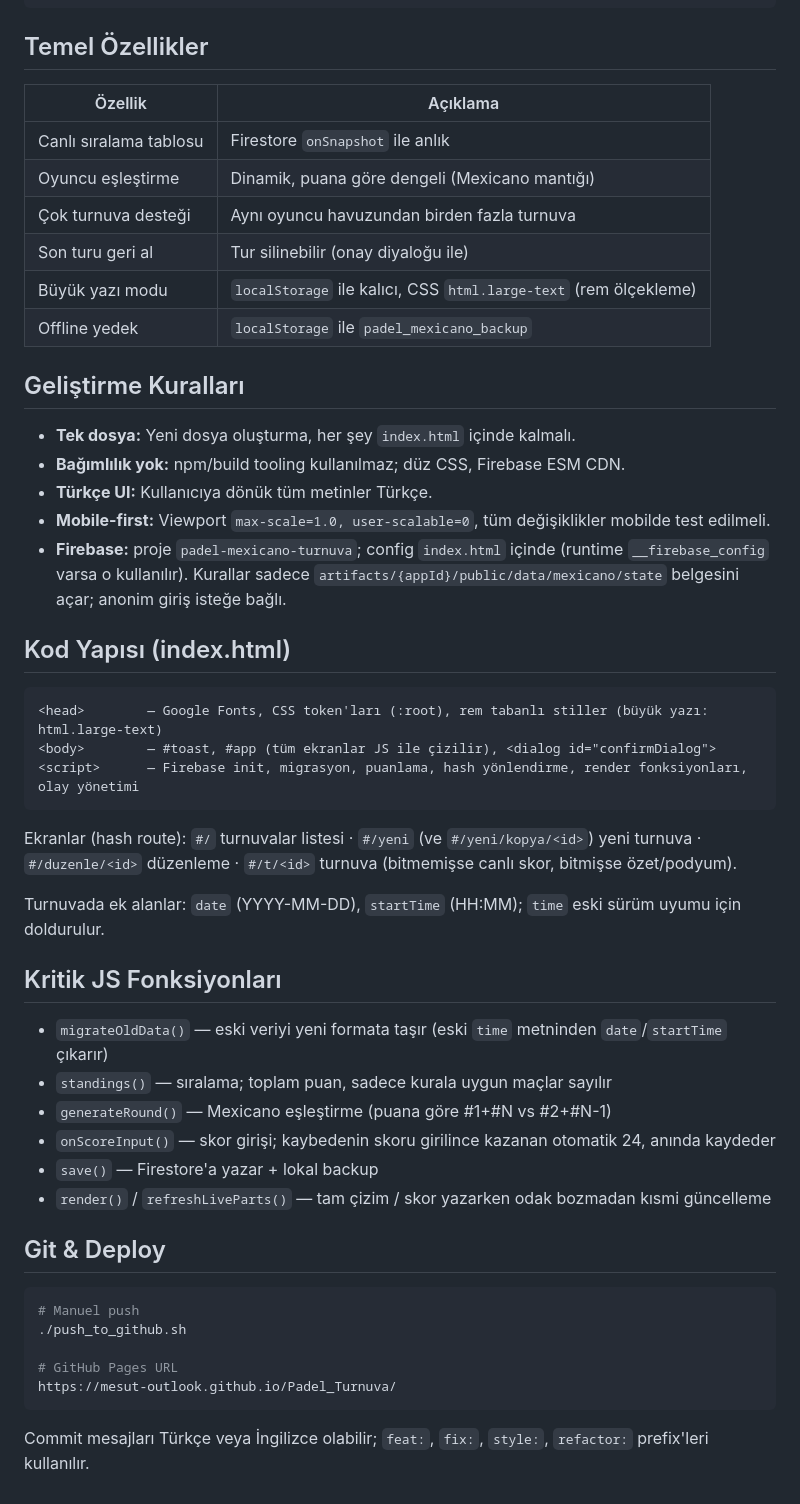
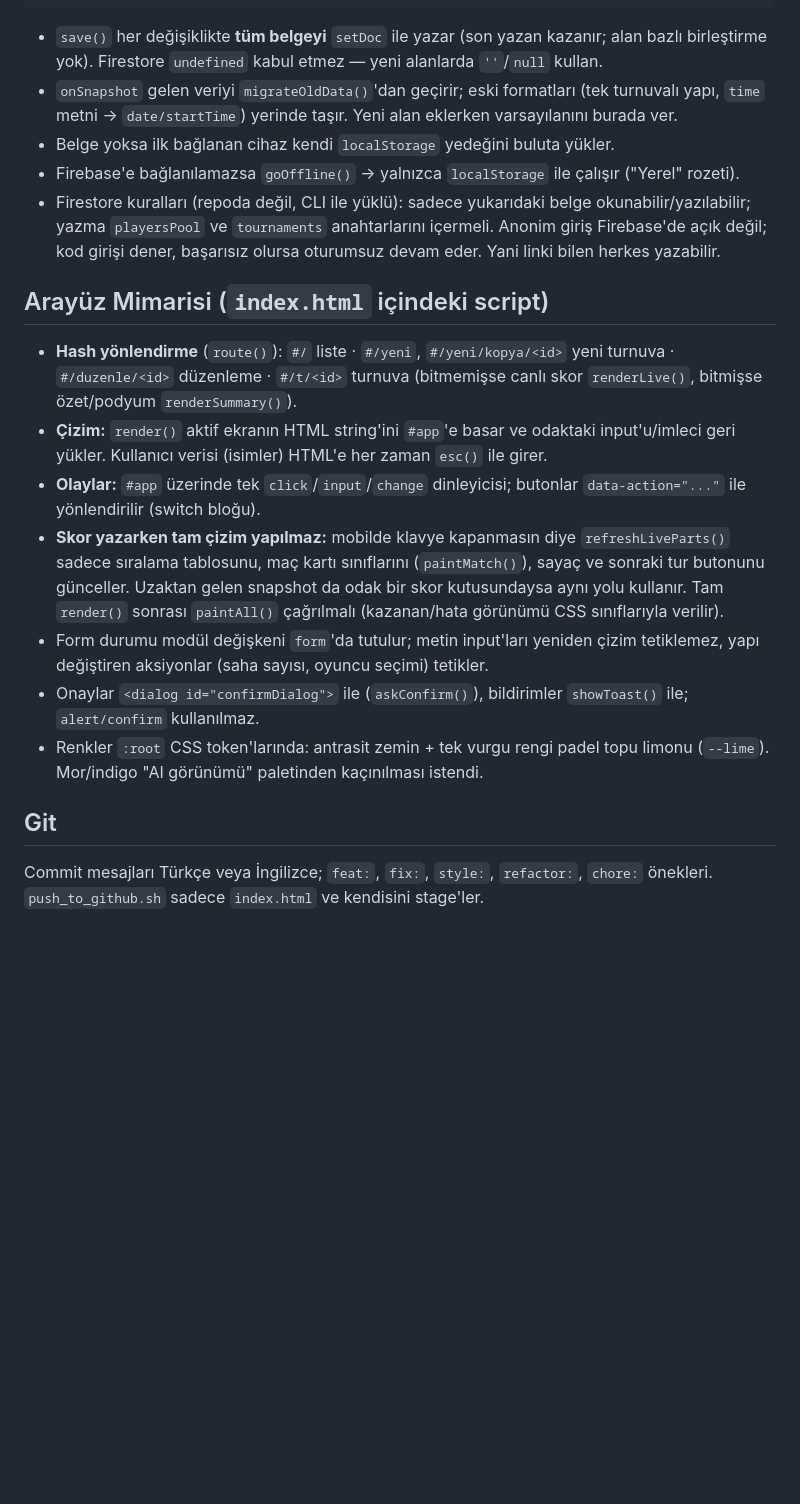
Before and after one commit to Mesut-Outlook/Padel_Turnuva, a Markdown page: CLAUDE.md, the part around one of its changes. GitHub-like rendering; blank space fills up the shorter version.

````diff
--- a/CLAUDE.md
+++ b/CLAUDE.md
@@ -31,55 +60,22 @@
 }
 ```
 
-## Temel Özellikler
+- `save()` her değişiklikte **tüm belgeyi** `setDoc` ile yazar (son yazan kazanır; alan bazlı birleştirme yok). Firestore `undefined` kabul etmez — yeni alanlarda `''`/`null` kullan.
+- `onSnapshot` gelen veriyi `migrateOldData()`'dan geçirir; eski formatları (tek turnuvalı yapı, `time` metni → `date/startTime`) yerinde taşır. Yeni alan eklerken varsayılanını burada ver.
+- Belge yoksa ilk bağlanan cihaz kendi `localStorage` yedeğini buluta yükler.
+- Firebase'e bağlanılamazsa `goOffline()` → yalnızca `localStorage` ile çalışır ("Yerel" rozeti).
+- Firestore kuralları (repoda değil, CLI ile yüklü): sadece yukarıdaki belge okunabilir/yazılabilir; yazma `playersPool` ve `tournaments` anahtarlarını içermeli. Anonim giriş Firebase'de açık değil; kod girişi dener, başarısız olursa oturumsuz devam eder. Yani linki bilen herkes yazabilir.
 
-| Özellik | Açıklama |
-|---|---|
-| Canlı sıralama tablosu | Firestore `onSnapshot` ile anlık |
-| Oyuncu eşleştirme | Dinamik, puana göre dengeli (Mexicano mantığı) |
-| Çok turnuva desteği | Aynı oyuncu havuzundan birden fazla turnuva |
-| Son turu geri al | Tur silinebilir (onay diyaloğu ile) |
-| Büyük yazı modu | `localStorage` ile kalıcı, CSS `html.large-text` (rem ölçekleme) |
-| Offline yedek | `localStorage` ile `padel_mexicano_backup` |
+## Arayüz Mimarisi (`index.html` içindeki script)
 
-## Geliştirme Kuralları
+- **Hash yönlendirme** (`route()`): `#/` liste · `#/yeni`, `#/yeni/kopya/<id>` yeni turnuva · `#/duzenle/<id>` düzenleme · `#/t/<id>` turnuva (bitmemişse canlı skor `renderLive()`, bitmişse özet/podyum `renderSummary()`).
+- **Çizim:** `render()` aktif ekranın HTML string'ini `#app`'e basar ve odaktaki input'u/imleci geri yükler. Kullanıcı verisi (isimler) HTML'e her zaman `esc()` ile girer.
+- **Olaylar:** `#app` üzerinde tek `click`/`input`/`change` dinleyicisi; butonlar `data-action="..."` ile yönlendirilir (switch bloğu).
+- **Skor yazarken tam çizim yapılmaz:** mobilde klavye kapanmasın diye `refreshLiveParts()` sadece sıralama tablosunu, maç kartı sınıflarını (`paintMatch()`), sayaç ve sonraki tur butonunu günceller. Uzaktan gelen snapshot da odak bir skor kutusundaysa aynı yolu kullanır. Tam `render()` sonrası `paintAll()` çağrılmalı (kazanan/hata görünümü CSS sınıflarıyla verilir).
+- Form durumu modül değişkeni `form`'da tutulur; metin input'ları yeniden çizim tetiklemez, yapı değiştiren aksiyonlar (saha sayısı, oyuncu seçimi) tetikler.
+- Onaylar `<dialog id="confirmDialog">` ile (`askConfirm()`), bildirimler `showToast()` ile; `alert/confirm` kullanılmaz.
+- Renkler `:root` CSS token'larında: antrasit zemin + tek vurgu rengi padel topu limonu (`--lime`). Mor/indigo "AI görünümü" paletinden kaçınılması istendi.
 
-- **Tek dosya:** Yeni dosya oluşturma, her şey `index.html` içinde kalmalı.
-- **Bağımlılık yok:** npm/build tooling kullanılmaz; düz CSS, Firebase ESM CDN.
-- **Türkçe UI:** Kullanıcıya dönük tüm metinler Türkçe.
-- **Mobile-first:** Viewport `max-scale=1.0, user-scalable=0`, tüm değişiklikler mobilde test edilmeli.
-- **Firebase:** proje `padel-mexicano-turnuva`; config `index.html` içinde (runtime `__firebase_config` varsa o kullanılır). Kurallar sadece `artifacts/{appId}/public/data/mexicano/state` belgesini açar; anonim giriş isteğe bağlı.
+## Git
 
-## Kod Yapısı (index.html)
-
-```
-<head>        — Google Fonts, CSS token'ları (:root), rem tabanlı stiller (büyük yazı: html.large-text)
-<body>        — #toast, #app (tüm ekranlar JS ile çizilir), <dialog id="confirmDialog">
-<script>      — Firebase init, migrasyon, puanlama, hash yönlendirme, render fonksiyonları, olay yönetimi
-```
-
-Ekranlar (hash route): `#/` turnuvalar listesi · `#/yeni` (ve `#/yeni/kopya/<id>`) yeni turnuva ·
-`#/duzenle/<id>` düzenleme · `#/t/<id>` turnuva (bitmemişse canlı skor, bitmişse özet/podyum).
-
-Turnuvada ek alanlar: `date` (YYYY-MM-DD), `startTime` (HH:MM); `time` eski sürüm uyumu için doldurulur.
-
-## Kritik JS Fonksiyonları
-
-- `migrateOldData()` — eski veriyi yeni formata taşır (eski `time` metninden `date`/`startTime` çıkarır)
-- `standings()` — sıralama; toplam puan, sadece kurala uygun maçlar sayılır
-- `generateRound()` — Mexicano eşleştirme (puana göre #1+#N vs #2+#N-1)
-- `onScoreInput()` — skor girişi; kaybedenin skoru girilince kazanan otomatik 24, anında kaydeder
-- `save()` — Firestore'a yazar + lokal backup
-- `render()` / `refreshLiveParts()` — tam çizim / skor yazarken odak bozmadan kısmi güncelleme
-
-## Git & Deploy
-
-```bash
-# Manuel push
-./push_to_github.sh
-
-# GitHub Pages URL
-https://mesut-outlook.github.io/Padel_Turnuva/
-```
-
-Commit mesajları Türkçe veya İngilizce olabilir; `feat:`, `fix:`, `style:`, `refactor:` prefix'leri kullanılır.
+Commit mesajları Türkçe veya İngilizce; `feat:`, `fix:`, `style:`, `refactor:`, `chore:` önekleri. `push_to_github.sh` sadece `index.html` ve kendisini stage'ler.
````
Also changed, not shown: other parts of CLAUDE.md (+47 -18 lines).
